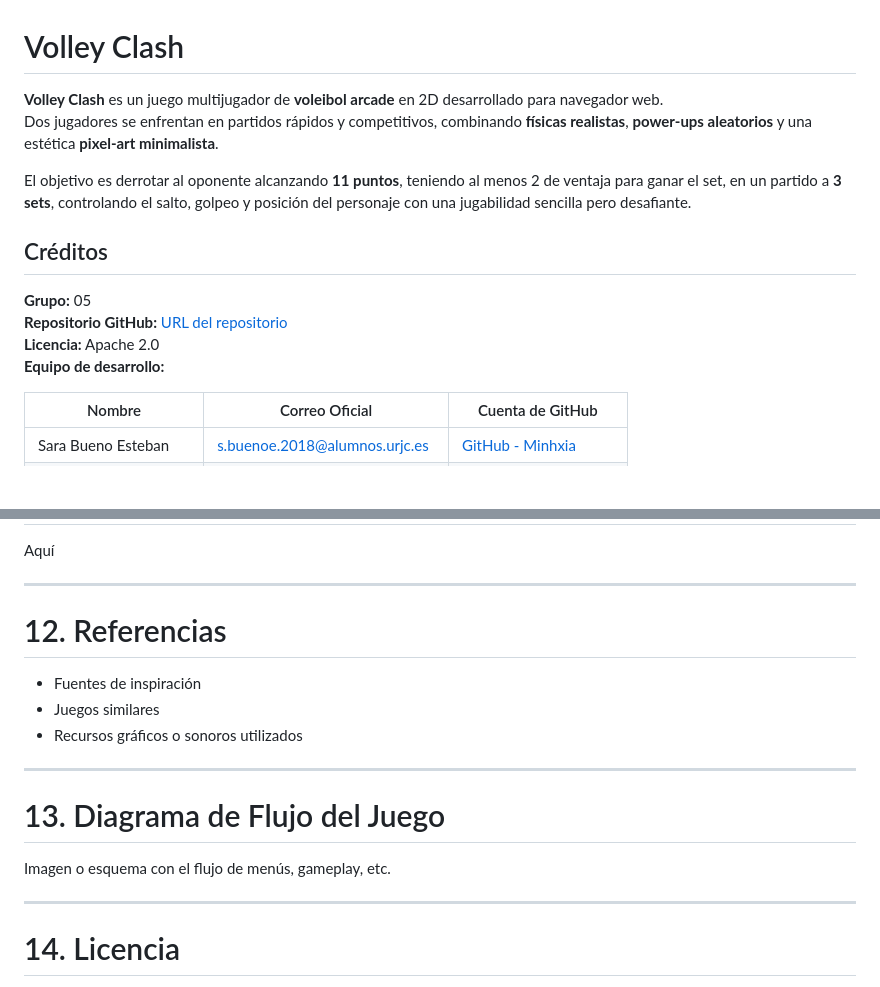
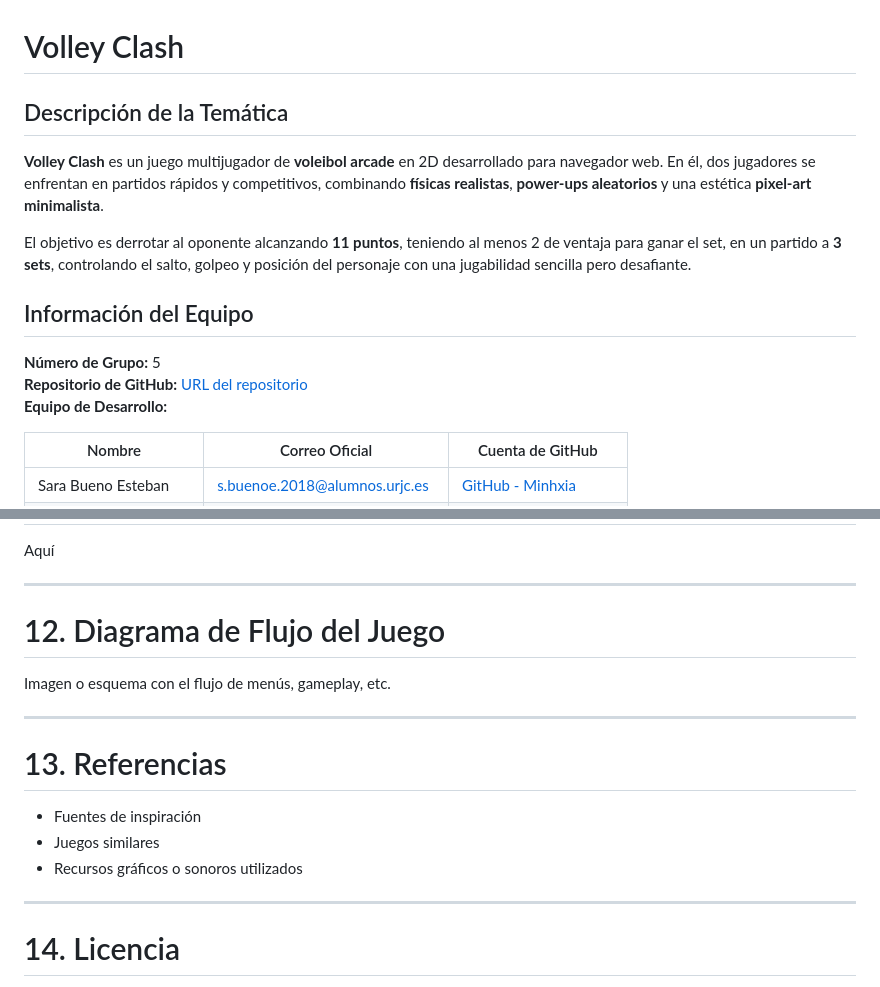
Before and after one commit to Minhxia/jer-volleyclash-sunsetarcade, a Markdown page: README.md, 2 parts joined by grey strips. Drawn GitHub-style; blank space fills up the shorter version.

Commit message:
Update README.md
Arreglo de la cabecera del documento principal y ajuste del índice del GDD.

```diff
--- a/README.md
+++ b/README.md
@@ -1,15 +1,14 @@
 # Volley Clash
-**Volley Clash** es un juego multijugador de **voleibol arcade** en 2D desarrollado para navegador web.
-Dos jugadores se enfrentan en partidos rápidos y competitivos, combinando **físicas realistas**, **power-ups aleatorios** y una estética **pixel-art minimalista**.
+## Descripción de la Temática
+**Volley Clash** es un juego multijugador de **voleibol arcade** en 2D desarrollado para navegador web.  En él, dos jugadores se enfrentan en partidos rápidos y competitivos, combinando **físicas realistas**, **power-ups aleatorios** y una estética **pixel-art minimalista**.
 
 El objetivo es derrotar al oponente alcanzando **11 puntos**, teniendo al menos 2 de ventaja para ganar el set, en un partido a **3 sets**, controlando el salto, golpeo y posición del personaje con una jugabilidad sencilla pero desafiante.
 
-## Créditos
+## Información del Equipo
 
-**Grupo:** 05
-**Repositorio GitHub:** [URL del repositorio](https://github.com/Minhxia/jer-volleyclash-sunsetarcade)
-**Licencia:** Apache 2.0
-**Equipo de desarrollo:**
+**Número de Grupo:** 5
+**Repositorio de GitHub:** [URL del repositorio](https://github.com/Minhxia/jer-volleyclash-sunsetarcade)
+**Equipo de Desarrollo:**
 
 | Nombre | Correo Oficial | Cuenta de GitHub |
 |--------------|--------------|--------------|
@@ -269,18 +268,18 @@ Aquí
 
 ---
 
-# 12. Referencias
+# 12. Diagrama de Flujo del Juego
+Imagen o esquema con el flujo de menús, gameplay, etc.
+
+---
+
+# 13. Referencias
 - Fuentes de inspiración
 - Juegos similares
 - Recursos gráficos o sonoros utilizados
 
 ---
 
-# 13. Diagrama de Flujo del Juego
-Imagen o esquema con el flujo de menús, gameplay, etc.
-
----
-
 # 14. Licencia
 **Licencia Apache 2.0**
 Este proyecto está bajo la licencia Apache 2.0. Consulta el archivo LICENSE para más información.
```
Also changed, not shown: other parts of README.md (+2 -2 lines).
